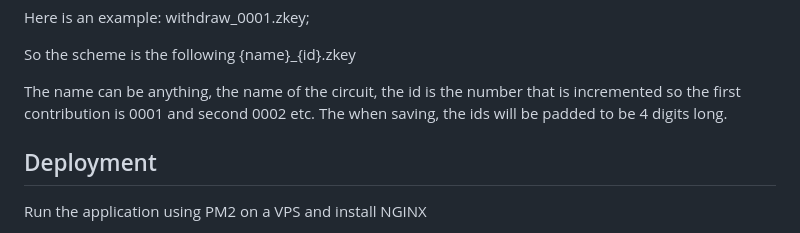
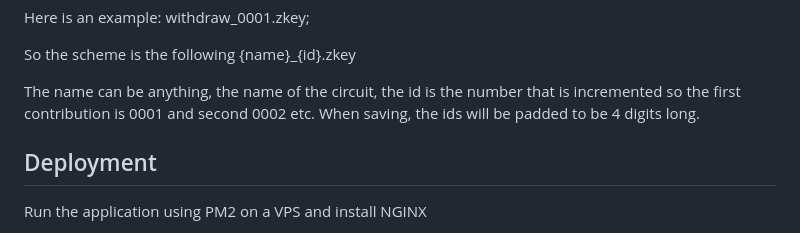
Before and after one commit to StrawberryChocolateFudge/phase2Ceremony, a Markdown page: readme.md, the part around the change. Drawn GitHub-style.

```diff
--- a/readme.md
+++ b/readme.md
@@ -61,7 +61,7 @@ Here is an example: withdraw_0001.zkey;
 So the scheme is the following {name}_{id}.zkey
 
 The name can be anything, the name of the circuit, the id is the number that is incremented so the first contribution is 0001 and second 0002 etc.
-The when saving, the ids will be padded to be 4 digits long.
+When saving, the ids will be padded to be 4 digits long.
 
 ## Deployment
 Run the application using PM2 on a VPS and install NGINX
```
